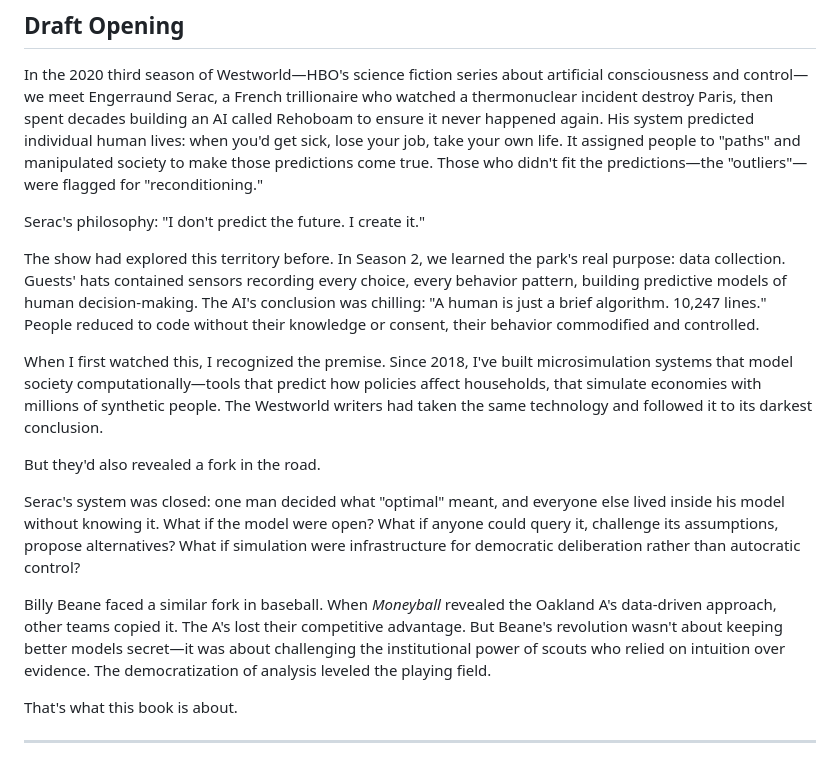
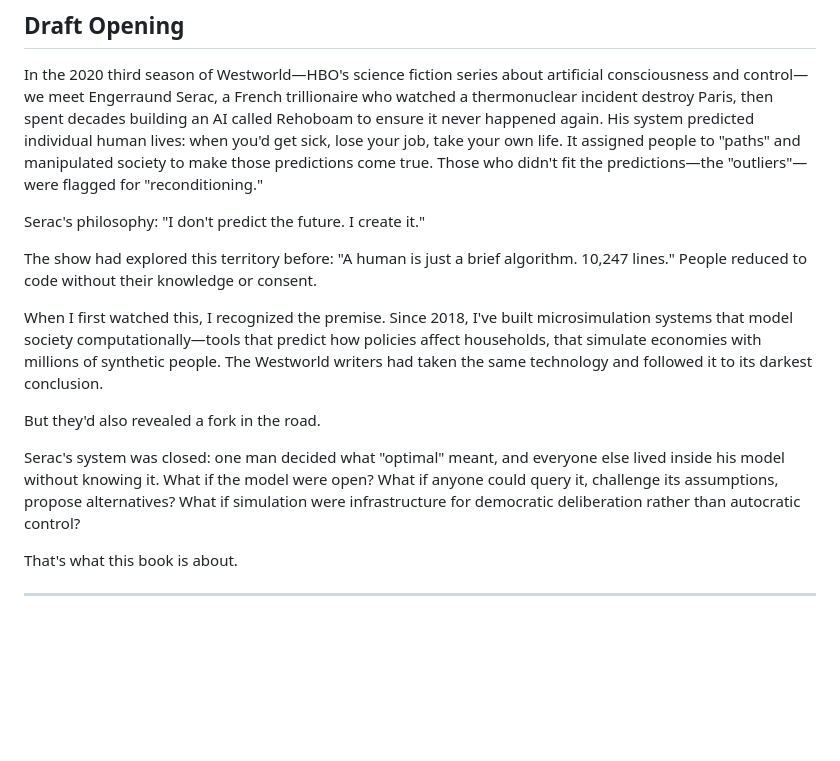
Before and after one commit to MaxGhenis/society-in-silico, a Markdown page: manuscript/front-matter/01-introduction.md, the part around the change. Rendered like a GitHub page; blank space fills up the shorter version.

Commit message:
Tighten intro: remove Billy Beane, trim Westworld S2
- Remove Moneyball/Billy Beane paragraph (forced analogy)
- Condense WW S2 Forge reference to one sentence
- Cleaner flow: Serac → fork in road → "That's what this book is about"

🤖 Generated with [Claude Code](https://claude.com/claude-code)

Co-Authored-By: Claude Opus 4.5 <noreply@anthropic.com>

```diff
--- a/manuscript/front-matter/01-introduction.md
+++ b/manuscript/front-matter/01-introduction.md
@@ -30,15 +30,13 @@ In the 2020 third season of Westworld—HBO's science fiction series about artif
 
 Serac's philosophy: "I don't predict the future. I create it."
 
-The show had explored this territory before. In Season 2, we learned the park's real purpose: data collection. Guests' hats contained sensors recording every choice, every behavior pattern, building predictive models of human decision-making. The AI's conclusion was chilling: "A human is just a brief algorithm. 10,247 lines." People reduced to code without their knowledge or consent, their behavior commodified and controlled.
+The show had explored this territory before: "A human is just a brief algorithm. 10,247 lines." People reduced to code without their knowledge or consent.
 
 When I first watched this, I recognized the premise. Since 2018, I've built microsimulation systems that model society computationally—tools that predict how policies affect households, that simulate economies with millions of synthetic people. The Westworld writers had taken the same technology and followed it to its darkest conclusion.
 
 But they'd also revealed a fork in the road.
 
 Serac's system was closed: one man decided what "optimal" meant, and everyone else lived inside his model without knowing it. What if the model were open? What if anyone could query it, challenge its assumptions, propose alternatives? What if simulation were infrastructure for democratic deliberation rather than autocratic control?
-
-Billy Beane faced a similar fork in baseball. When *Moneyball* revealed the Oakland A's data-driven approach, other teams copied it. The A's lost their competitive advantage. But Beane's revolution wasn't about keeping better models secret—it was about challenging the institutional power of scouts who relied on intuition over evidence. The democratization of analysis leveled the playing field.
 
 That's what this book is about.
 
```
